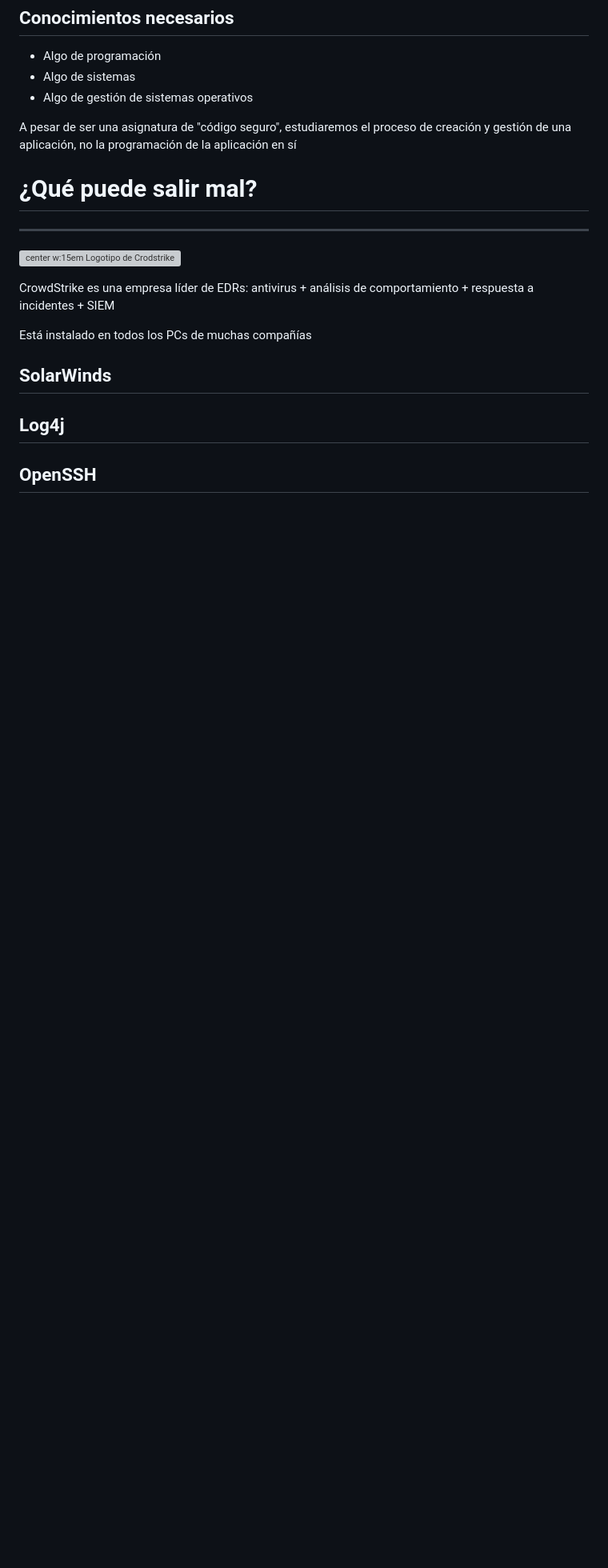
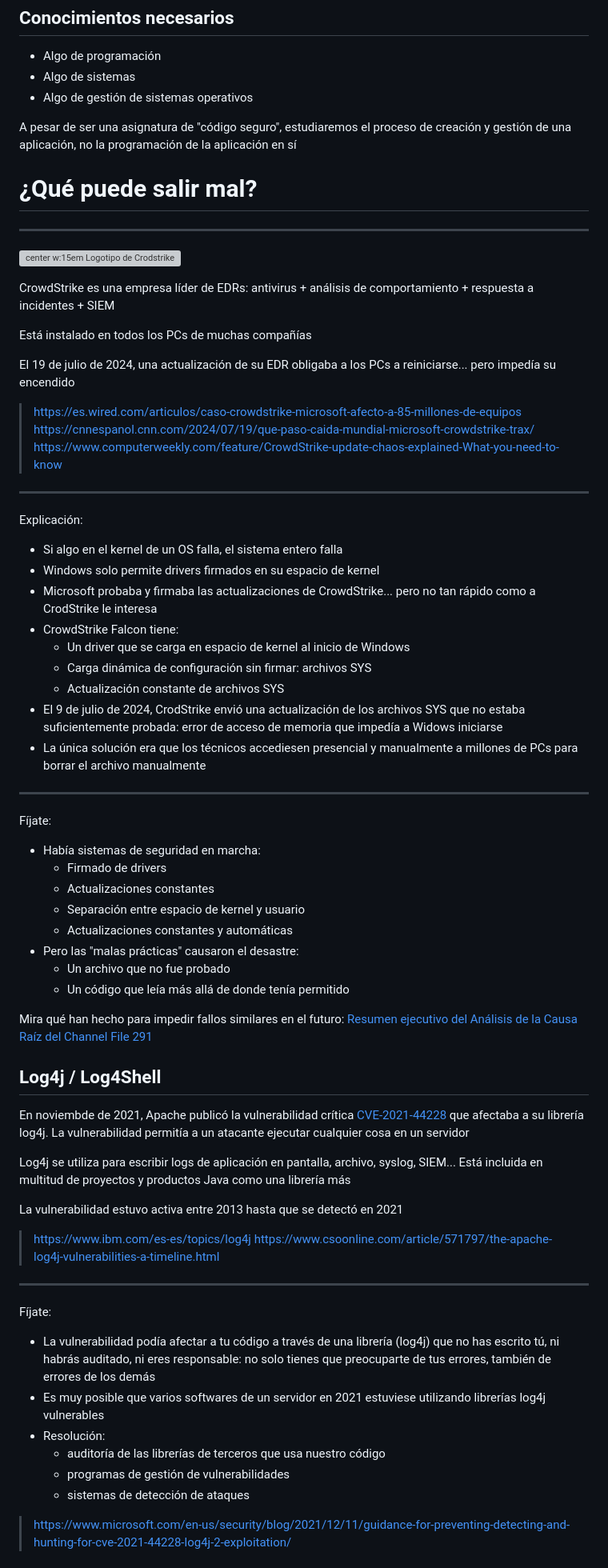
Before and after one commit to Juanvvc/securecoding, a Markdown page: slides/index.md, the part around one of its changes. Shown at 80% size. Drawn GitHub-style; blank space fills up the shorter version; grey boxes are pictures that could not be loaded.

Commit message:
First session

```diff
--- a/slides/index.md
+++ b/slides/index.md
@@ -110,8 +110,66 @@ CrowdStrike es una empresa líder de EDRs: antivirus + análisis de comportamien
 
 Está instalado en todos los PCs de muchas compañías
 
-## SolarWinds
+El 19 de julio de 2024, una actualización de su EDR obligaba a los PCs a reiniciarse... pero impedía su encendido
 
-## Log4j
+> https://es.wired.com/articulos/caso-crowdstrike-microsoft-afecto-a-85-millones-de-equipos
+> https://cnnespanol.cnn.com/2024/07/19/que-paso-caida-mundial-microsoft-crowdstrike-trax/
+> https://www.computerweekly.com/feature/CrowdStrike-update-chaos-explained-What-you-need-to-know
 
-## OpenSSH
+---
+
+Explicación:
+
+- Si algo en el kernel de un OS falla, el sistema entero falla
+- Windows solo permite drivers firmados en su espacio de kernel
+- Microsoft probaba y firmaba las actualizaciones de CrowdStrike... pero no tan rápido como a CrodStrike le interesa
+- CrowdStrike Falcon tiene:
+    - Un driver que se carga en espacio de kernel al inicio de Windows
+    - Carga dinámica de configuración sin firmar: archivos SYS
+    - Actualización constante de archivos SYS
+- El 9 de julio de 2024, CrodStrike envió una actualización de los archivos SYS que no estaba suficientemente probada: error de acceso de memoria que impedía a Widows iniciarse
+- La única solución era que los técnicos accediesen presencial y manualmente a millones de PCs para borrar el archivo manualmente
+
+---
+
+Fíjate:
+
+- Había sistemas de seguridad en marcha:
+    - Firmado de drivers
+    - Actualizaciones constantes
+    - Separación entre espacio de kernel y usuario
+    - Actualizaciones constantes y automáticas
+- Pero las "malas prácticas" causaron el desastre:
+    - Un archivo que no fue probado
+    - Un código que leía más allá de donde tenía permitido
+
+Mira qué han hecho para impedir fallos similares en el futuro: [Resumen ejecutivo del Análisis de la Causa Raíz del Channel File 291](https://www.crowdstrike.com/falcon-content-update-remediation-and-guidance-hub/translated-resources/#spanish)
+
+## Log4j / Log4Shell
+
+En noviembde de 2021, Apache publicó la vulnerabilidad crítica [CVE-2021-44228](https://nvd.nist.gov/vuln/detail/CVE-2021-44228) que afectaba a su librería log4j. La vulnerabilidad permitía a un atacante ejecutar cualquier cosa en un servidor
+
+Log4j se utiliza para escribir logs de aplicación en pantalla, archivo, syslog, SIEM... Está incluida en multitud de proyectos y productos Java como una librería más
+
+La vulnerabilidad estuvo activa entre 2013 hasta que se detectó en 2021
+
+
+
+> https://www.ibm.com/es-es/topics/log4j
+> https://www.csoonline.com/article/571797/the-apache-log4j-vulnerabilities-a-timeline.html
+
+
+---
+
+Fíjate:
+
+- La vulnerabilidad podía afectar a tu código a través de una librería (log4j) que no has escrito tú, ni habrás auditado, ni eres responsable: no solo tienes que preocuparte de tus errores, también de errores de los demás
+- Es muy posible que varios softwares de un servidor en 2021 estuviese utilizando librerías log4j vulnerables
+- Resolución:
+    - auditoría de las librerías de terceros que usa nuestro código
+    - programas de gestión de vulnerabilidades
+    - sistemas de detección de ataques
+
+> https://www.microsoft.com/en-us/security/blog/2021/12/11/guidance-for-preventing-detecting-and-hunting-for-cve-2021-44228-log4j-2-exploitation/
+
+
```
Also changed, not shown: other parts of slides/index.md (+25 -0 lines).
